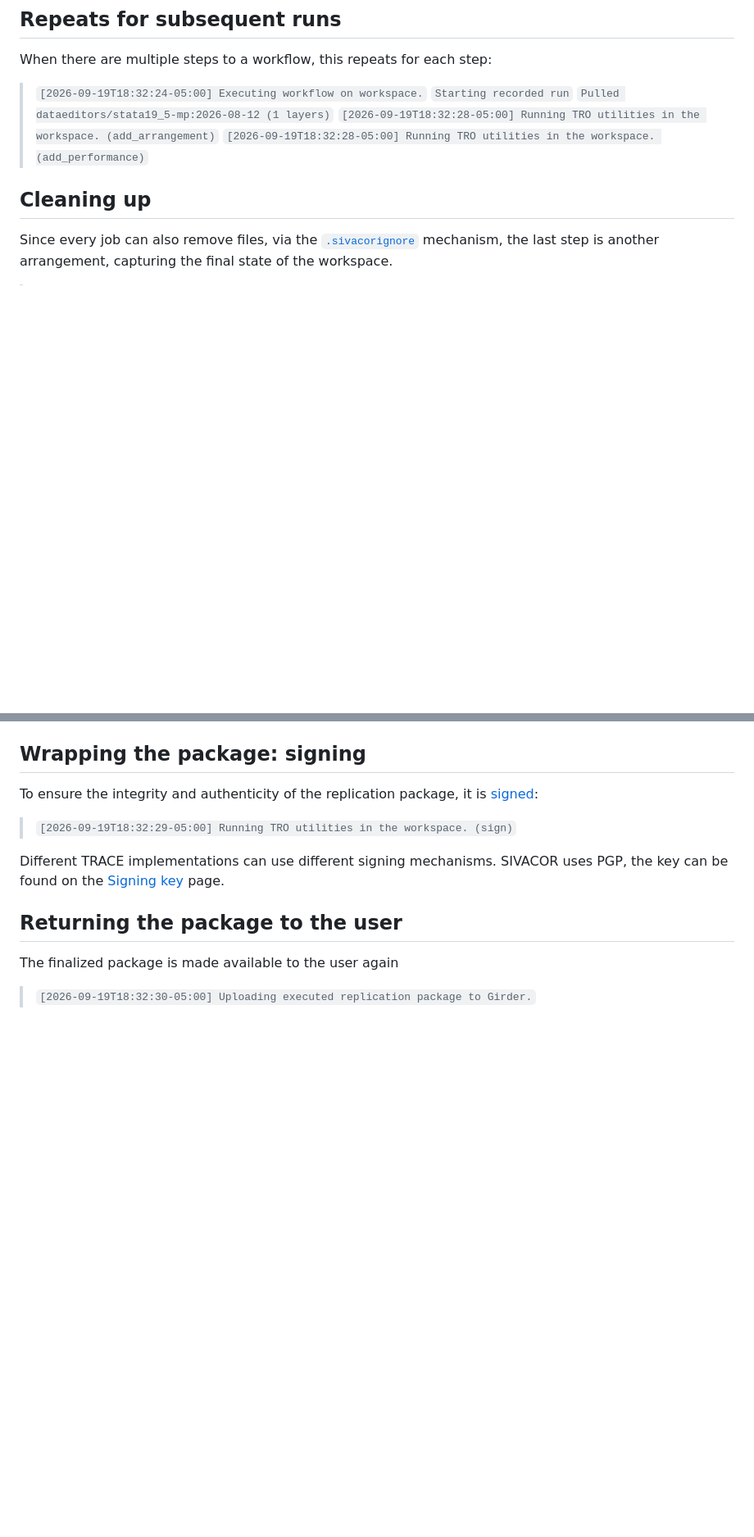
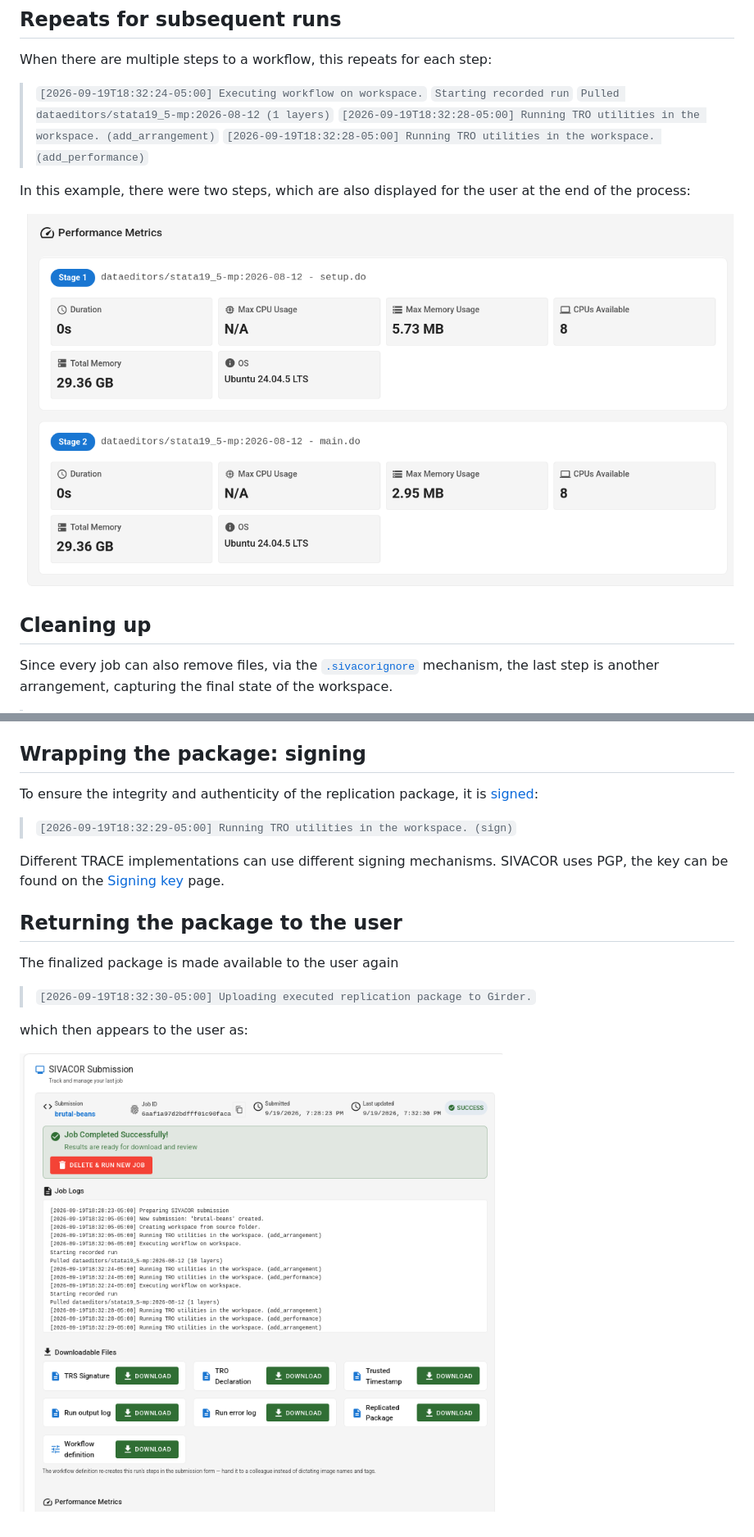
Before and after one commit to SIVACOR/documentation, a Markdown page: docs/behind-the-scenes-flow.md, 2 parts joined by grey strips. Shown at 82% size. GitHub-like rendering; pictures changed too: docs/images/sivacor-completed-run-2.png (added), docs/images/sivacor-running-job-success-2.png (added); blank space fills up the shorter version.

Commit message:
Adding a few images

```diff
--- a/docs/behind-the-scenes-flow.md
+++ b/docs/behind-the-scenes-flow.md
@@ -66,6 +66,10 @@ When there are multiple steps to a workflow, this repeats for each step:
 > `[2026-09-19T18:32:28-05:00] Running TRO utilities in the workspace. (add_arrangement)`
 > `[2026-09-19T18:32:28-05:00] Running TRO utilities in the workspace. (add_performance)`
 
+In this example, there were two steps, which are also displayed for the user at the end of the process:
+
+![Information on steps](images/sivacor-running-job-success-2.png)
+
 ## Cleaning up
 
 Since every job can also remove files, via the [`.sivacorignore`](excluding-files-from-final-package) mechanism, the last step is another arrangement, capturing the final state of the workspace.
@@ -86,3 +90,7 @@ Different TRACE implementations can use different signing mechanisms. SIVACOR us
 The finalized package is made available to the user again
 
 > `[2026-09-19T18:32:30-05:00] Uploading executed replication package to Girder.`
+
+which then appears to the user as:
+
+![Completed run](images/sivacor-completed-run-2.png)
```
